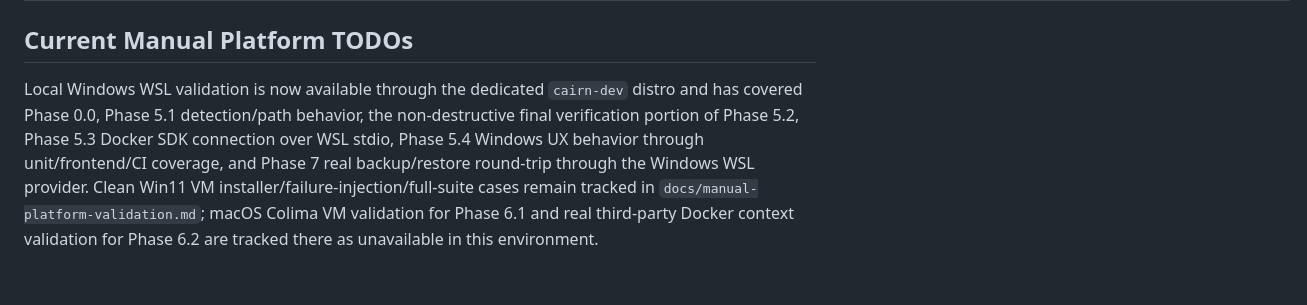
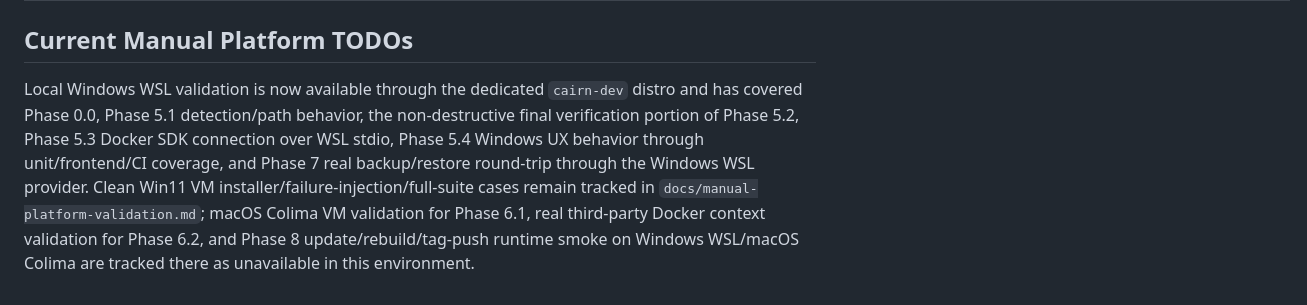
Before and after one commit to RCooLeR/Cairn, a Markdown page: PROGRESS.md, the part around one of its changes. Drawn GitHub-style.

```diff
--- a/PROGRESS.md
+++ b/PROGRESS.md
@@ -60,4 +60,4 @@ Status legend: `todo`, `in_progress`, `green`, `blocked`.
 
 ## Current Manual Platform TODOs
 
-Local Windows WSL validation is now available through the dedicated `cairn-dev` distro and has covered Phase 0.0, Phase 5.1 detection/path behavior, the non-destructive final verification portion of Phase 5.2, Phase 5.3 Docker SDK connection over WSL stdio, Phase 5.4 Windows UX behavior through unit/frontend/CI coverage, and Phase 7 real backup/restore round-trip through the Windows WSL provider. Clean Win11 VM installer/failure-injection/full-suite cases remain tracked in `docs/manual-platform-validation.md`; macOS Colima VM validation for Phase 6.1 and real third-party Docker context validation for Phase 6.2 are tracked there as unavailable in this environment.
+Local Windows WSL validation is now available through the dedicated `cairn-dev` distro and has covered Phase 0.0, Phase 5.1 detection/path behavior, the non-destructive final verification portion of Phase 5.2, Phase 5.3 Docker SDK connection over WSL stdio, Phase 5.4 Windows UX behavior through unit/frontend/CI coverage, and Phase 7 real backup/restore round-trip through the Windows WSL provider. Clean Win11 VM installer/failure-injection/full-suite cases remain tracked in `docs/manual-platform-validation.md`; macOS Colima VM validation for Phase 6.1, real third-party Docker context validation for Phase 6.2, and Phase 8 update/rebuild/tag-push runtime smoke on Windows WSL/macOS Colima are tracked there as unavailable in this environment.
```
Also changed, not shown: other parts of PROGRESS.md (+1 -1 lines), docs/manual-platform-validation.md (+16 -0 lines).
